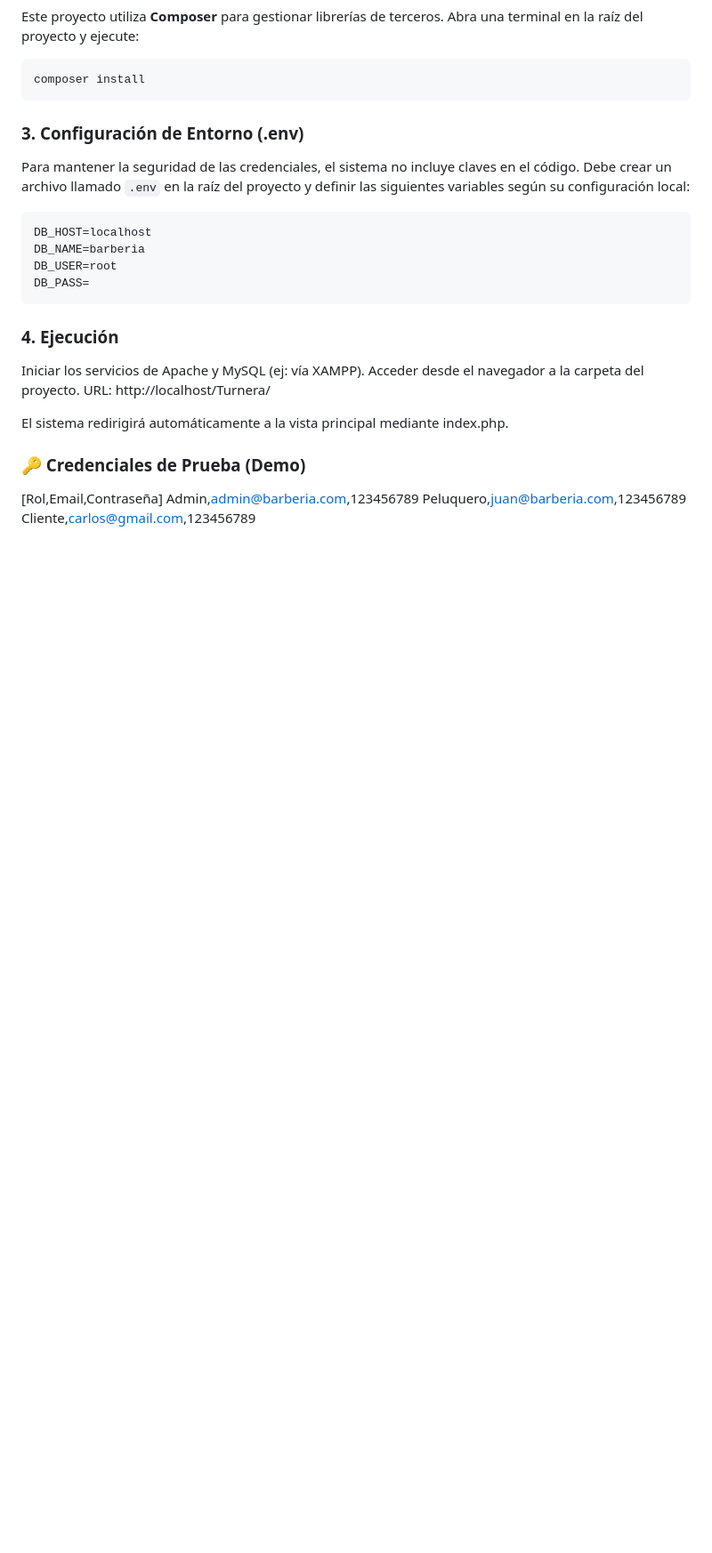
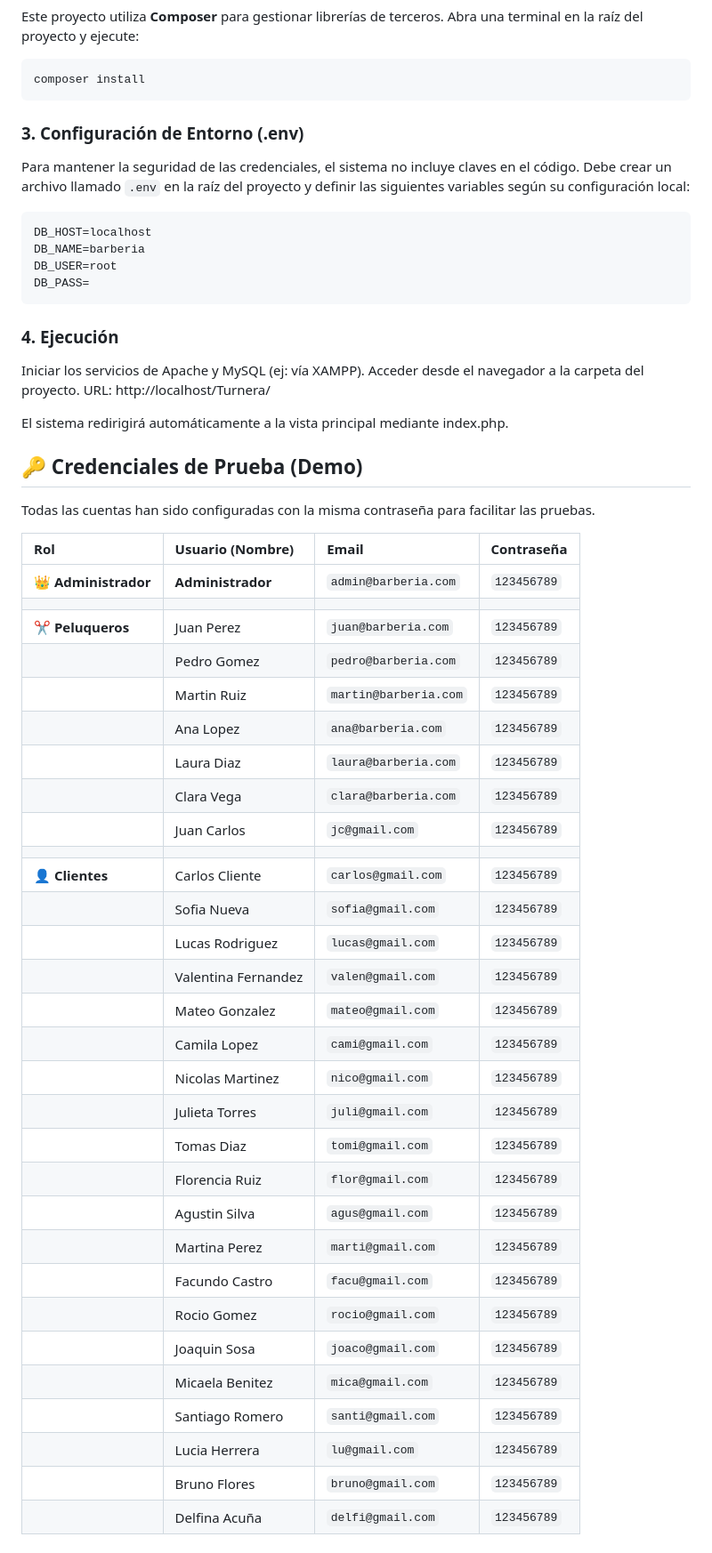
Before and after one commit to BenjaVeyries/Turnera, a Markdown page: README.md, the part around the change. Shown at 89% size. Drawn GitHub-style; blank space fills up the shorter version.

Commit message:
agregado de .env para credenciales de bd y modificacion de readme

```diff
--- a/README.md
+++ b/README.md
@@ -87,9 +87,39 @@ URL: http://localhost/Turnera/
 
 El sistema redirigirá automáticamente a la vista principal mediante index.php.
 
-### 🔑 Credenciales de Prueba (Demo)
+## 🔑 Credenciales de Prueba (Demo)
 
-[Rol,Email,Contraseña]
-Admin,admin@barberia.com,123456789
-Peluquero,juan@barberia.com,123456789
-Cliente,carlos@gmail.com,123456789
+Todas las cuentas han sido configuradas con la misma contraseña para facilitar las pruebas.
+
+| Rol | Usuario (Nombre) | Email | Contraseña |
+| :--- | :--- | :--- | :--- |
+| **👑 Administrador** | **Administrador** | `admin@barberia.com` | `123456789` |
+| | | | |
+| **✂️ Peluqueros** | Juan Perez | `juan@barberia.com` | `123456789` |
+| | Pedro Gomez | `pedro@barberia.com` | `123456789` |
+| | Martin Ruiz | `martin@barberia.com` | `123456789` |
+| | Ana Lopez | `ana@barberia.com` | `123456789` |
+| | Laura Diaz | `laura@barberia.com` | `123456789` |
+| | Clara Vega | `clara@barberia.com` | `123456789` |
+| | Juan Carlos | `jc@gmail.com` | `123456789` |
+| | | | |
+| **👤 Clientes** | Carlos Cliente | `carlos@gmail.com` | `123456789` |
+| | Sofia Nueva | `sofia@gmail.com` | `123456789` |
+| | Lucas Rodriguez | `lucas@gmail.com` | `123456789` |
+| | Valentina Fernandez | `valen@gmail.com` | `123456789` |
+| | Mateo Gonzalez | `mateo@gmail.com` | `123456789` |
+| | Camila Lopez | `cami@gmail.com` | `123456789` |
+| | Nicolas Martinez | `nico@gmail.com` | `123456789` |
+| | Julieta Torres | `juli@gmail.com` | `123456789` |
+| | Tomas Diaz | `tomi@gmail.com` | `123456789` |
+| | Florencia Ruiz | `flor@gmail.com` | `123456789` |
+| | Agustin Silva | `agus@gmail.com` | `123456789` |
+| | Martina Perez | `marti@gmail.com` | `123456789` |
+| | Facundo Castro | `facu@gmail.com` | `123456789` |
+| | Rocio Gomez | `rocio@gmail.com` | `123456789` |
+| | Joaquin Sosa | `joaco@gmail.com` | `123456789` |
+| | Micaela Benitez | `mica@gmail.com` | `123456789` |
+| | Santiago Romero | `santi@gmail.com` | `123456789` |
+| | Lucia Herrera | `lu@gmail.com` | `123456789` |
+| | Bruno Flores | `bruno@gmail.com` | `123456789` |
+| | Delfina Acuña | `delfi@gmail.com` | `123456789` |
```
